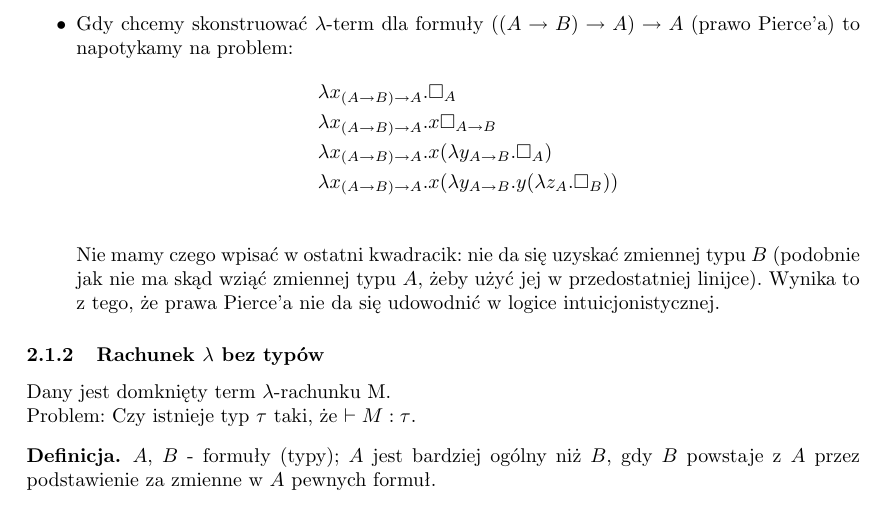
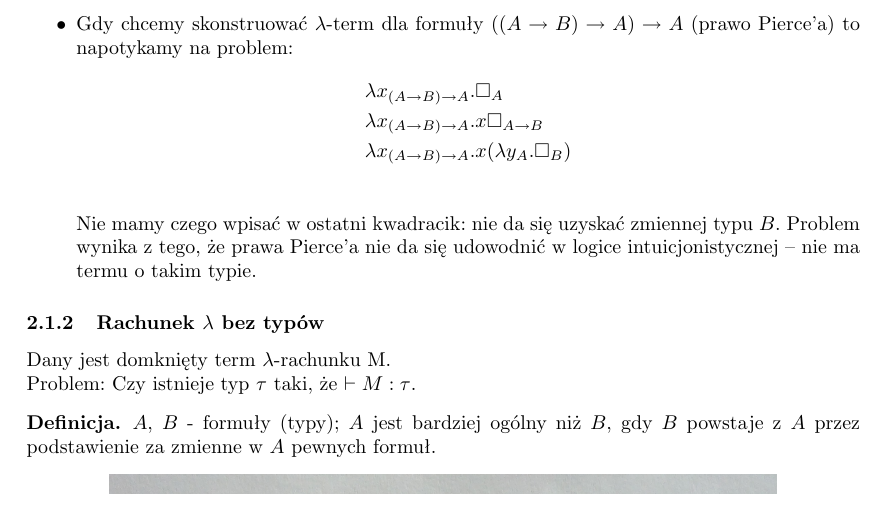
Before and after one commit to adampolak/tpl, a LaTeX document (tpl.tex): part of page 14 of 30, cut so that both start at the same text. Compiled offline with pdfLaTeX.

Commit message:
Poprawka do przykładu lambda-termu dla prawa Pierce'a.

```diff
--- a/tpl.tex
+++ b/tpl.tex
@@ -906,14 +906,11 @@ Szukamy dowodów (w postaci termu $\lambda$) dla formuł:
     \begin{align*}
       &\lambda x_{(A \impl B) \impl A}. \square_{A} \\
       &\lambda x_{(A \impl B) \impl A}. x \square_{A\impl B} \\
-      &\lambda x_{(A \impl B) \impl A}. x(\lambda y_{A\impl B}. \square_{A} ) \\
-      &\lambda x_{(A \impl B) \impl A}. x(\lambda y_{A\impl B}. y
-      (\lambda z_{A}. \square_{B})) \\
+      &\lambda x_{(A \impl B) \impl A}. x(\lambda y_{A}. \square_{B}) \\
     \end{align*}
     Nie mamy czego wpisać w~ostatni kwadracik: nie da się uzyskać zmiennej typu
-    $B$ (podobnie jak nie ma skąd wziąć zmiennej typu $A$, żeby użyć jej
-    w~przedostatniej linijce). Wynika to z~tego, że prawa Pierce'a nie da się
-    udowodnić w~logice intuicjonistycznej.
+    $B$. Problem wynika z~tego, że prawa Pierce'a nie da się udowodnić w~logice
+    intuicjonistycznej -- nie ma termu o~takim typie.
 \end{itemize}
 \subsubsection{Rachunek $\lambda$ bez typów}
 Dany jest domknięty term $\lambda$-rachunku M.\\
```
